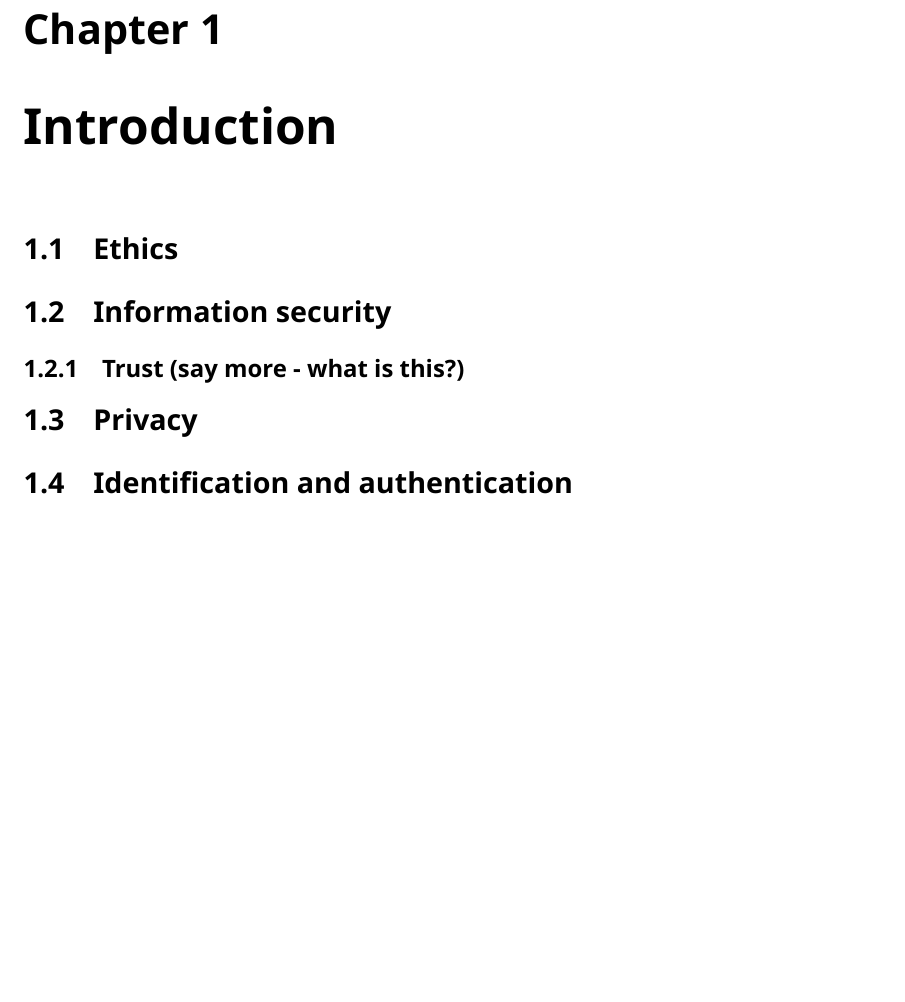
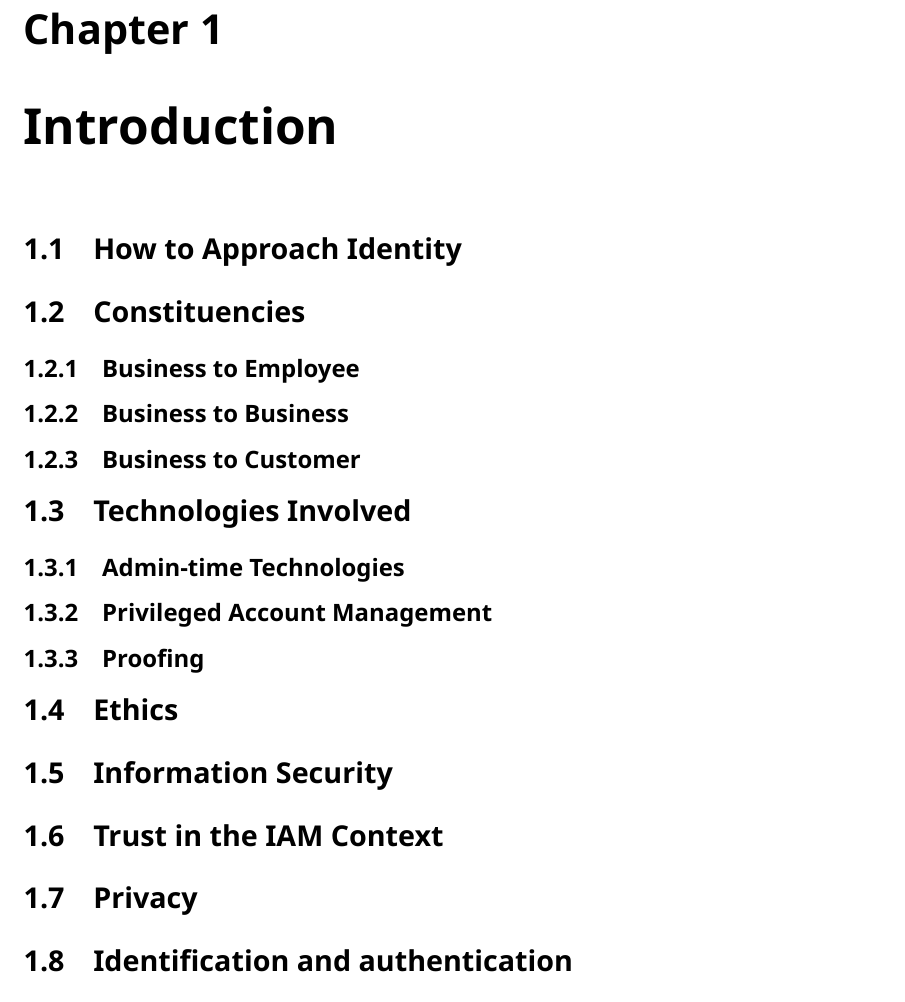
Before and after one commit to IDPros/bok-toc, a LaTeX book (maintoc.tex, which reads toc.tex): part of page 8 of 28 before the commit and part of page 9 of 29 after it, cut so that both start at the same text, the shorter picture padded with empty space. Compiled offline with XeLaTeX; a missing font is replaced by an installed copy or a similar font.

Commit message:
Updated with new Intro

```diff
--- a/toc.tex
+++ b/toc.tex
@@ -1,15 +1,42 @@
 \hypertarget{introduction}{%
 \chapter{Introduction}\label{introduction}}
+
+\hypertarget{how-to-approach-identity}{%
+\section{How to Approach Identity}\label{how-to-approach-identity}}
+
+\hypertarget{constituencies}{%
+\section{Constituencies}\label{constituencies}}
+
+\hypertarget{business-to-employee}{%
+\subsection{Business to Employee}\label{business-to-employee}}
+
+\hypertarget{business-to-business}{%
+\subsection{Business to Business}\label{business-to-business}}
+
+\hypertarget{business-to-customer}{%
+\subsection{Business to Customer}\label{business-to-customer}}
+
+\hypertarget{technologies-involved}{%
+\section{Technologies Involved}\label{technologies-involved}}
+
+\hypertarget{admin-time-technologies}{%
+\subsection{Admin-time Technologies}\label{admin-time-technologies}}
+
+\hypertarget{privileged-account-management}{%
+\subsection{Privileged Account
+Management}\label{privileged-account-management}}
+
+\hypertarget{proofing}{%
+\subsection{Proofing}\label{proofing}}
 
 \hypertarget{ethics}{%
 \section{Ethics}\label{ethics}}
 
 \hypertarget{information-security}{%
-\section{Information security}\label{information-security}}
+\section{Information Security}\label{information-security}}
 
-\hypertarget{trust-say-more---what-is-this}{%
-\subsection{Trust (say more - what is
-this?)}\label{trust-say-more---what-is-this}}
+\hypertarget{trust-in-the-iam-context}{%
+\section{Trust in the IAM Context}\label{trust-in-the-iam-context}}
 
 \hypertarget{privacy}{%
 \section{Privacy}\label{privacy}}
```
Also changed, not shown: toc.md (+24 -2 lines), maintoc.pdf, toc.tex (8 more changed lines), 1 other file.
